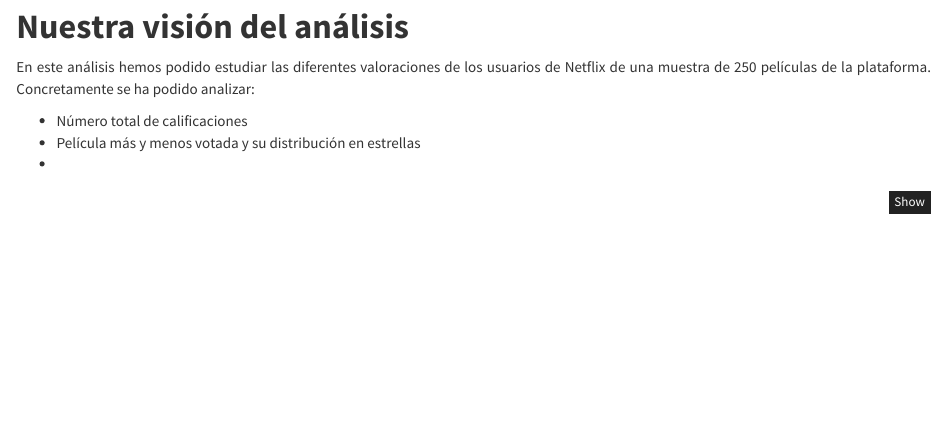
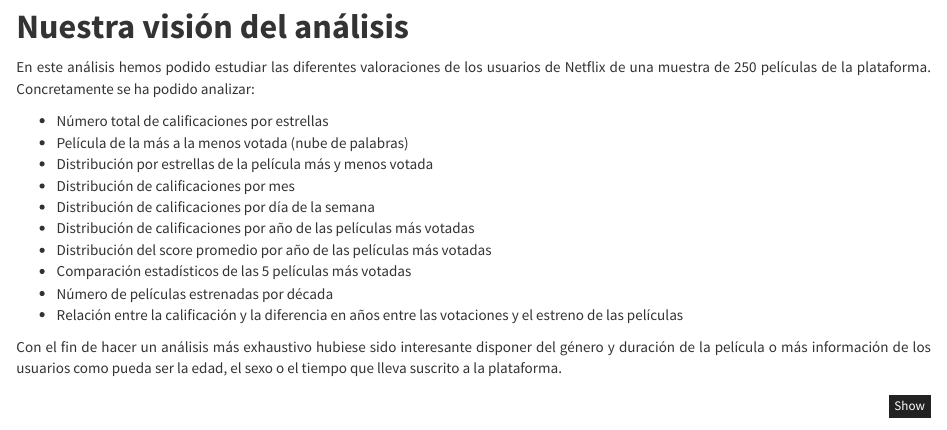
Before and after one commit to CamPerez/DataAnalysis_NetflixPrizeData, an R Markdown document (DataAnalysis.Rmd): the page in a window 1100 px wide, from 11910 px down. Rendered offline with R 4.5, knitr and Pandoc, with nearby package versions; some code elsewhere in the file could not run offline.

````diff
--- a/DataAnalysis.Rmd
+++ b/DataAnalysis.Rmd
@@ -666,9 +666,18 @@
 
 En este análisis hemos podido estudiar las diferentes valoraciones de los usuarios de Netflix de una muestra de 250 películas de la plataforma. Concretamente se ha podido analizar:
 
-* Número total de calificaciones
-* Película más y menos votada y su distribución en estrellas
-*
+* Número total de calificaciones por estrellas
+* Película de la más a la menos votada (nube de palabras)
+* Distribución por estrellas de la película más y menos votada
+* Distribución de calificaciones por mes
+* Distribución de calificaciones por día de la semana
+* Distribución de calificaciones por año de las películas más votadas
+* Distribución del score promedio por año de las películas más votadas
+* Comparación estadísticos de las 5 películas más votadas
+* Número de películas estrenadas por década
+* Relación entre la calificación y la diferencia en años entre las votaciones y el estreno de las películas
+
+Con el fin de hacer un análisis más exhaustivo hubiese sido interesante disponer del género y duración de la película o más información de los usuarios como pueda ser la edad, el sexo o el tiempo que lleva suscrito a la plataforma.
 
 ```{r message=FALSE, warning=FALSE, fig.align="center", fig.width=6, fig.height=6}
 
````
